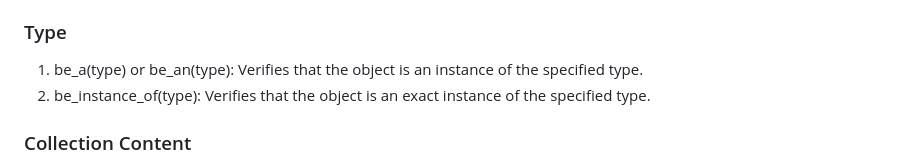
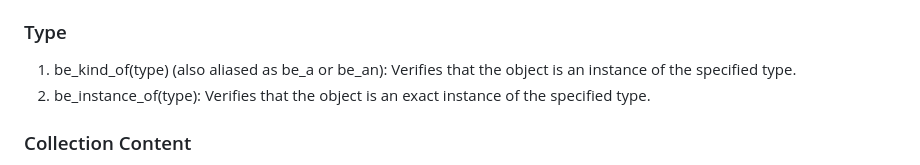
Before and after one commit to levaleureux/dr_spec, a Markdown page: README.md, the part around the change. Rendered like a GitHub page.

Commit message:
Update README to document `be_kind_of`

```diff
--- a/README.md
+++ b/README.md
@@ -155,7 +155,7 @@ another.
 
 ### Type
 
-1. be_a(type) or be_an(type): Verifies that the object is an instance of the
+1. be_kind_of(type) (also aliased as be_a or be_an): Verifies that the object is an instance of the
 specified type.
 1. be_instance_of(type): Verifies that the object is an exact instance of the
 specified type.
```
